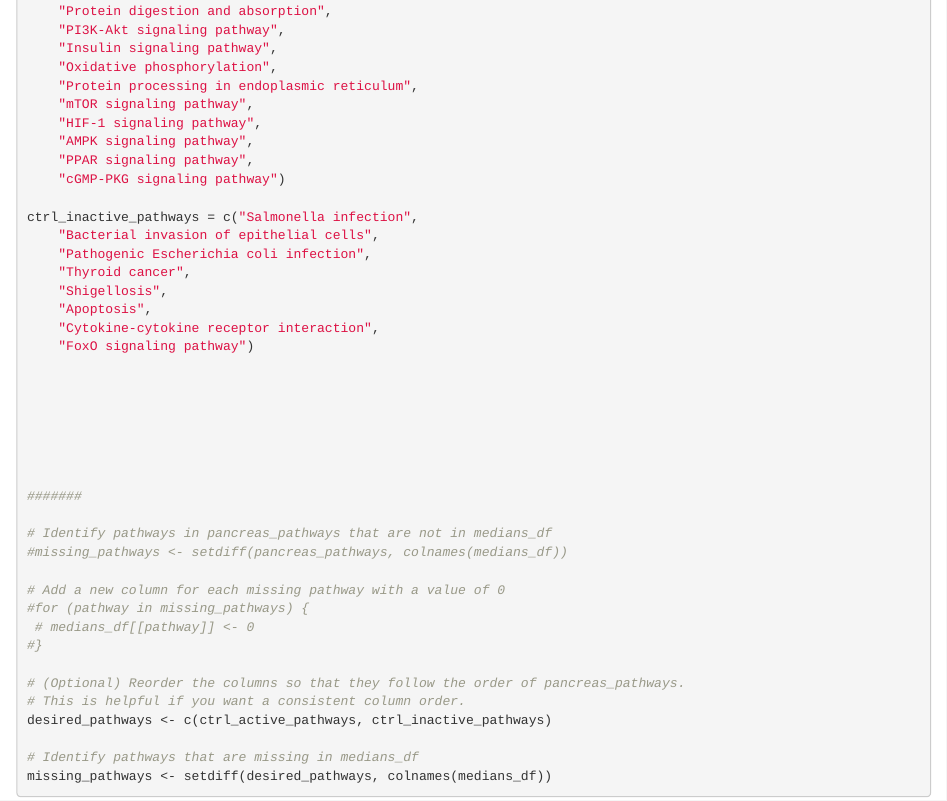
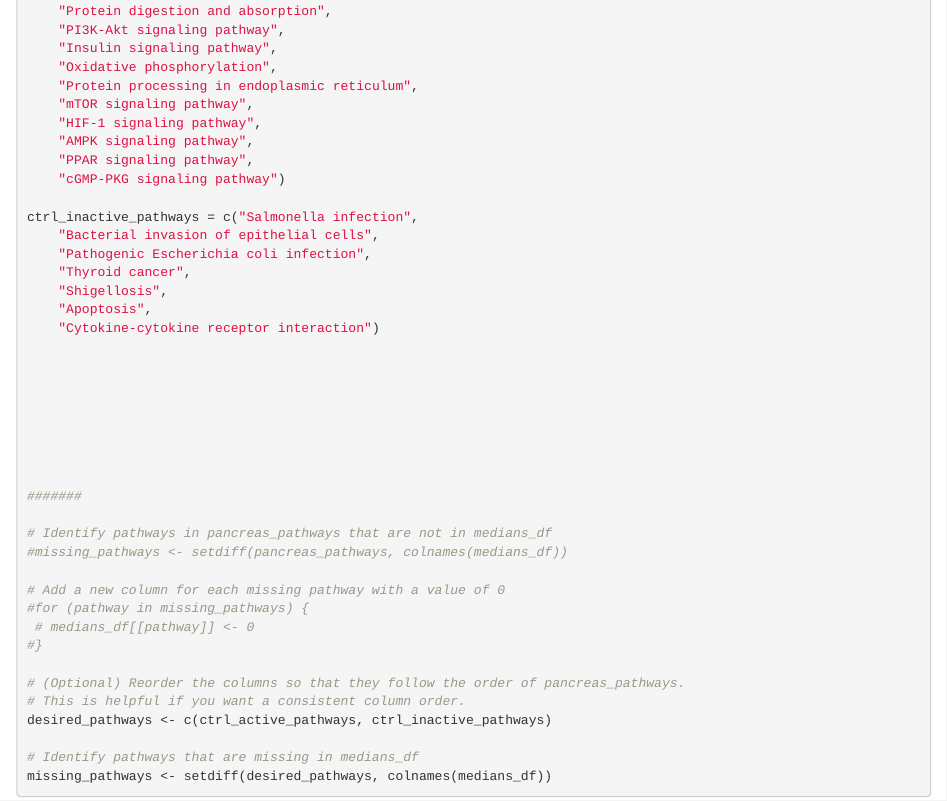
Before and after one commit to jichunxie/xGATE_manu_support, an R Markdown document (Pancreas/Competing_methods_ORA_AUCell_scGSEA.Rmd): the page in a window 1100 px wide, from 11840 px down. Rendered offline with R 4.5, knitr and Pandoc, with nearby package versions; some code elsewhere in the file could not run offline.

Commit message:
Update Competing_methods_ORA_AUCell_scGSEA.Rmd

```diff
--- a/Pancreas/Competing_methods_ORA_AUCell_scGSEA.Rmd
+++ b/Pancreas/Competing_methods_ORA_AUCell_scGSEA.Rmd
@@ -1170,8 +1170,8 @@ ctrl_inactive_pathways = c("Salmonella infection",
     "Thyroid cancer",
     "Shigellosis",
     "Apoptosis",
-    "Cytokine-cytokine receptor interaction",
-    "FoxO signaling pathway")
+    "Cytokine-cytokine receptor interaction")
+
 
 
 
```
